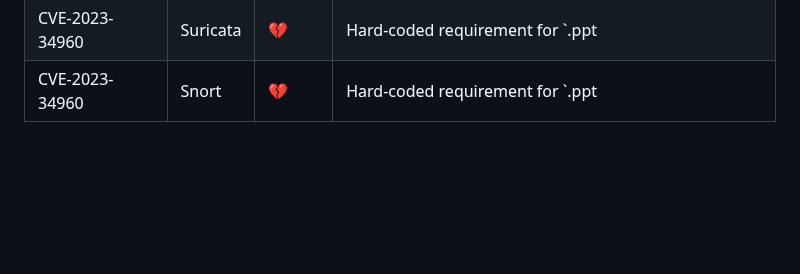
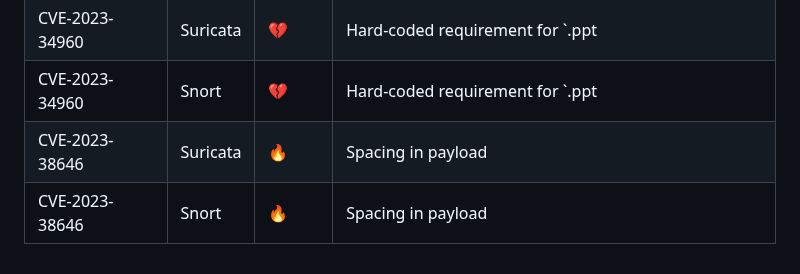
Before and after one commit to vulncheck-oss/initial-access-community, a Markdown page: docs/signature_intelligence.md, the part around the change. Rendered like a GitHub page; blank space fills up the shorter version.

Commit message:
Added sig bypass
GitOrigin-RevId: 091da72b3d544efd2917d13a0fc30c0ea952656c

```diff
--- a/docs/signature_intelligence.md
+++ b/docs/signature_intelligence.md
@@ -86,3 +86,5 @@ Status emojis:
 |CVE-2023-34362|Snort|🤷|Mixed-case strings|
 |CVE-2023-34960|Suricata|💔|Hard-coded requirement for `.ppt|
 |CVE-2023-34960|Snort|💔|Hard-coded requirement for `.ppt|
+|CVE-2023-38646|Suricata|🔥|Spacing in payload|
+|CVE-2023-38646|Snort|🔥|Spacing in payload|
```
